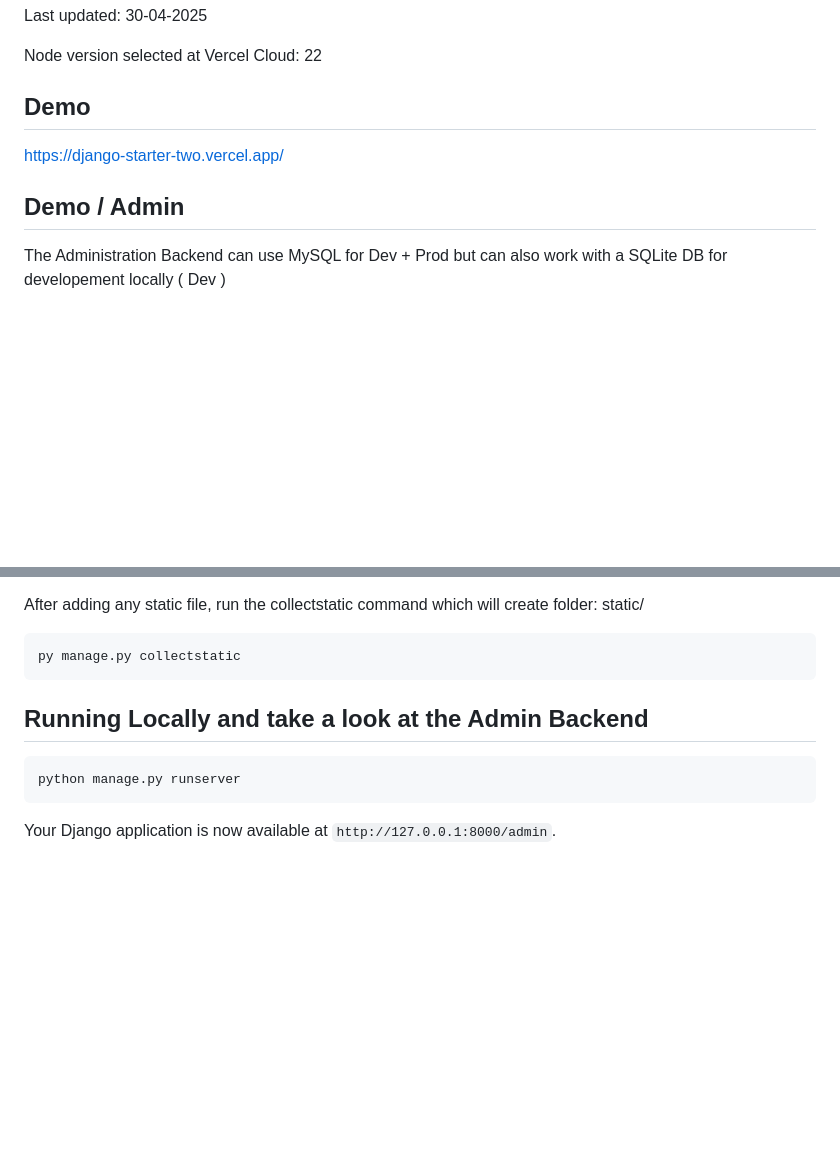
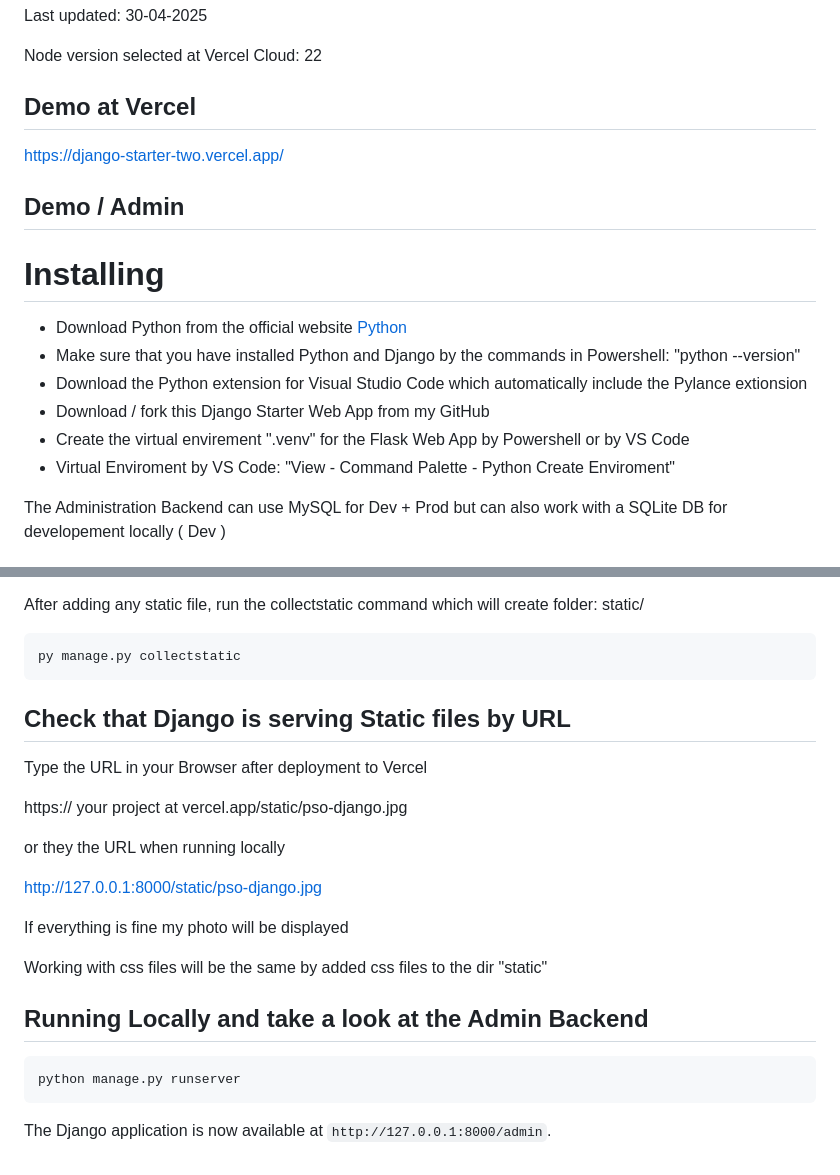
Before and after one commit to persteenolsen/django-starter-two, a Markdown page: README.md, 2 parts joined by grey strips. GitHub-like rendering; blank space fills up the shorter version.

````diff
--- a/README.md
+++ b/README.md
@@ -8,11 +8,21 @@ Last updated: 30-04-2025
 
 Node version selected at Vercel Cloud: 22
 
-## Demo
+## Demo at Vercel
 
 https://django-starter-two.vercel.app/
 
 ## Demo / Admin
+
+# Installing
+
+- Download Python from the official website [Python](https://python.org/)
+- Make sure that you have installed Python and Django by the commands in Powershell: "python --version"
+- Download the Python extension for Visual Studio Code which automatically include the Pylance extionsion
+- Download / fork this Django Starter Web App from my GitHub
+- Create the virtual envirement ".venv" for the Flask Web App by Powershell or by VS Code
+- Virtual Enviroment by VS Code: "View - Command Palette - Python Create Enviroment"
+
 
 The Administration Backend can use MySQL for Dev + Prod but can also work with a SQLite DB for developement locally ( Dev )
 
@@ -139,10 +170,24 @@ After adding any static file, run the collectstatic command which will create fo
 ```bash
 py manage.py collectstatic
 ```
+## Check that Django is serving Static files by URL
+
+Type the URL in your Browser after deployment to Vercel
+
+https:// your project at vercel.app/static/pso-django.jpg
+
+or they the URL when running locally
+
+http://127.0.0.1:8000/static/pso-django.jpg
+
+If everything is fine my photo will be displayed
+
+Working with css files will be the same by added css files to the dir "static"
 
 ## Running Locally and take a look at the Admin Backend
 
 ```bash
 python manage.py runserver
 ```
-Your Django application is now available at `http://127.0.0.1:8000/admin`.
+
+The Django application is now available at `http://127.0.0.1:8000/admin`.
````
Also changed, not shown: other parts of README.md (+24 -3 lines).
